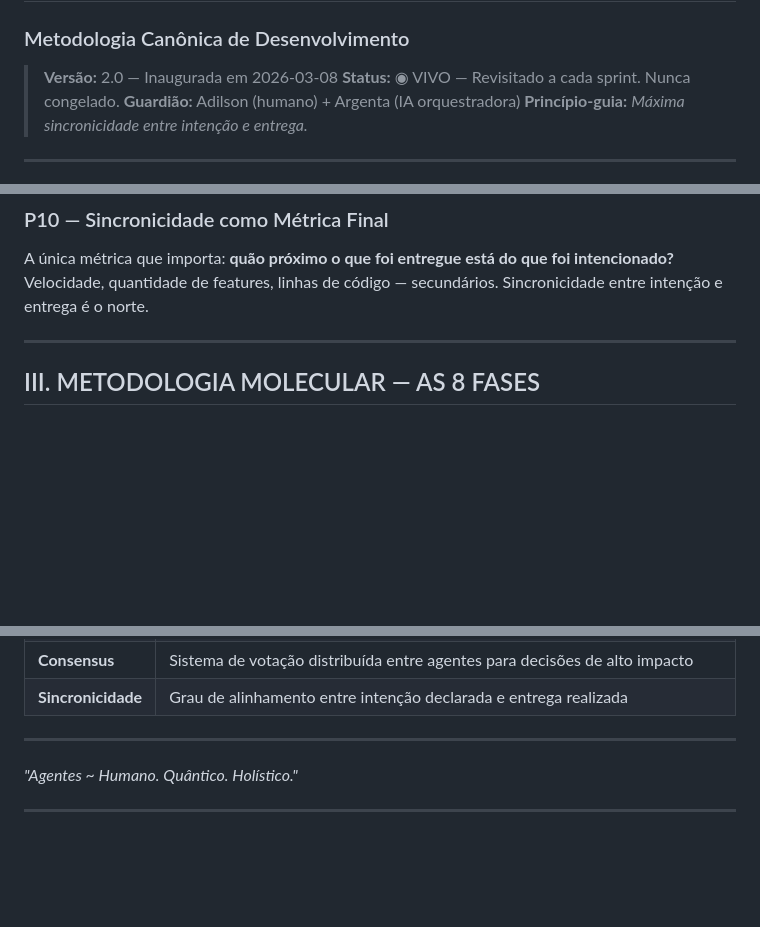
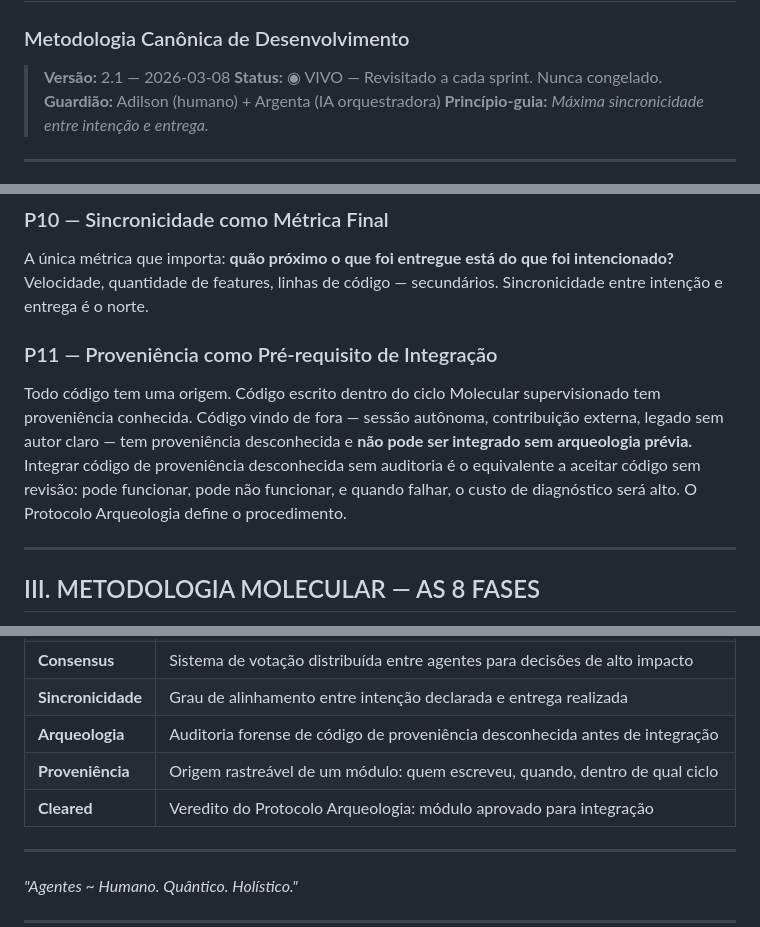
Before and after one commit to rabelojunior81-collab/argenta-holistic-control, a Markdown page: MANIFESTO.md, 3 parts joined by grey strips. Drawn GitHub-style; blank space fills up the shorter version.

```diff
--- a/MANIFESTO.md
+++ b/MANIFESTO.md
@@ -1,7 +1,7 @@
 # MANIFESTO — Holistic Mission Control
 ### Metodologia Canônica de Desenvolvimento
 
-> **Versão:** 2.0 — Inaugurada em 2026-03-08
+> **Versão:** 2.1 — 2026-03-08
 > **Status:** ◉ VIVO — Revisitado a cada sprint. Nunca congelado.
 > **Guardião:** Adilson (humano) + Argenta (IA orquestradora)
 > **Princípio-guia:** *Máxima sincronicidade entre intenção e entrega.*
@@ -61,6 +61,9 @@ Documentos evoluem com APPEND/EVOLVE/MARK — nunca com DELETE/OVERWRITE silenci
 ### P10 — Sincronicidade como Métrica Final
 A única métrica que importa: **quão próximo o que foi entregue está do que foi intencionado?** Velocidade, quantidade de features, linhas de código — secundários. Sincronicidade entre intenção e entrega é o norte.
 
+### P11 — Proveniência como Pré-requisito de Integração
+Todo código tem uma origem. Código escrito dentro do ciclo Molecular supervisionado tem proveniência conhecida. Código vindo de fora — sessão autônoma, contribuição externa, legado sem autor claro — tem proveniência desconhecida e **não pode ser integrado sem arqueologia prévia.** Integrar código de proveniência desconhecida sem auditoria é o equivalente a aceitar código sem revisão: pode funcionar, pode não funcionar, e quando falhar, o custo de diagnóstico será alto. O Protocolo Arqueologia define o procedimento.
+
 ---
 
 ## III. METODOLOGIA MOLECULAR — AS 8 FASES
@@ -255,6 +324,9 @@ Este documento deve ser revisitado a cada **3 sprints** ou quando:
 | **Zombie** | Agente sem heartbeat por >2min — sinal de dívida técnica ou falha de orquestração |
 | **Consensus** | Sistema de votação distribuída entre agentes para decisões de alto impacto |
 | **Sincronicidade** | Grau de alinhamento entre intenção declarada e entrega realizada |
+| **Arqueologia** | Auditoria forense de código de proveniência desconhecida antes de integração |
+| **Proveniência** | Origem rastreável de um módulo: quem escreveu, quando, dentro de qual ciclo |
+| **Cleared** | Veredito do Protocolo Arqueologia: módulo aprovado para integração |
 
 ---
 
```
Also changed, not shown: other parts of MANIFESTO.md (+67 -1 lines), launch_roadmap.md (+3 -2 lines).
